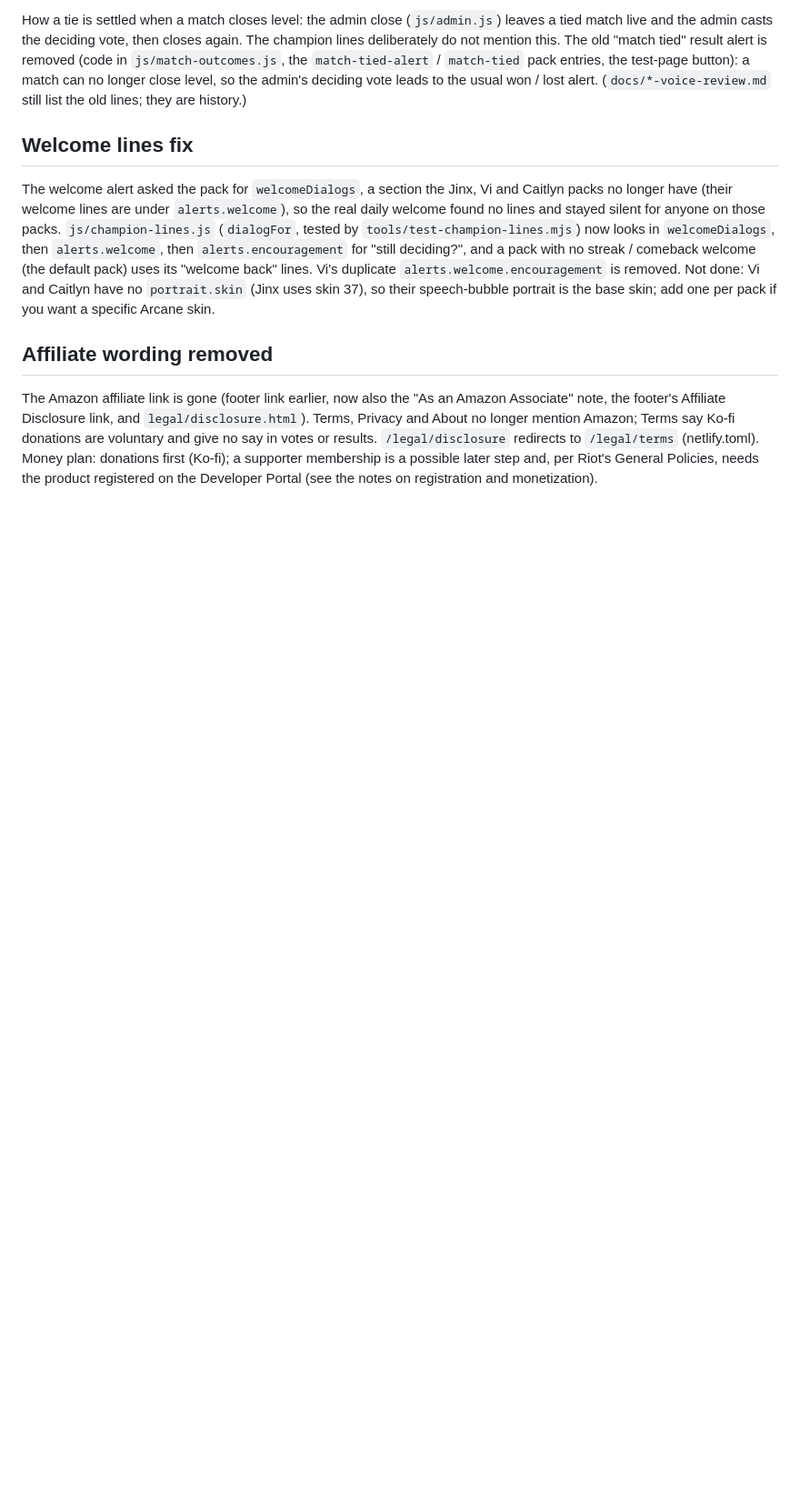
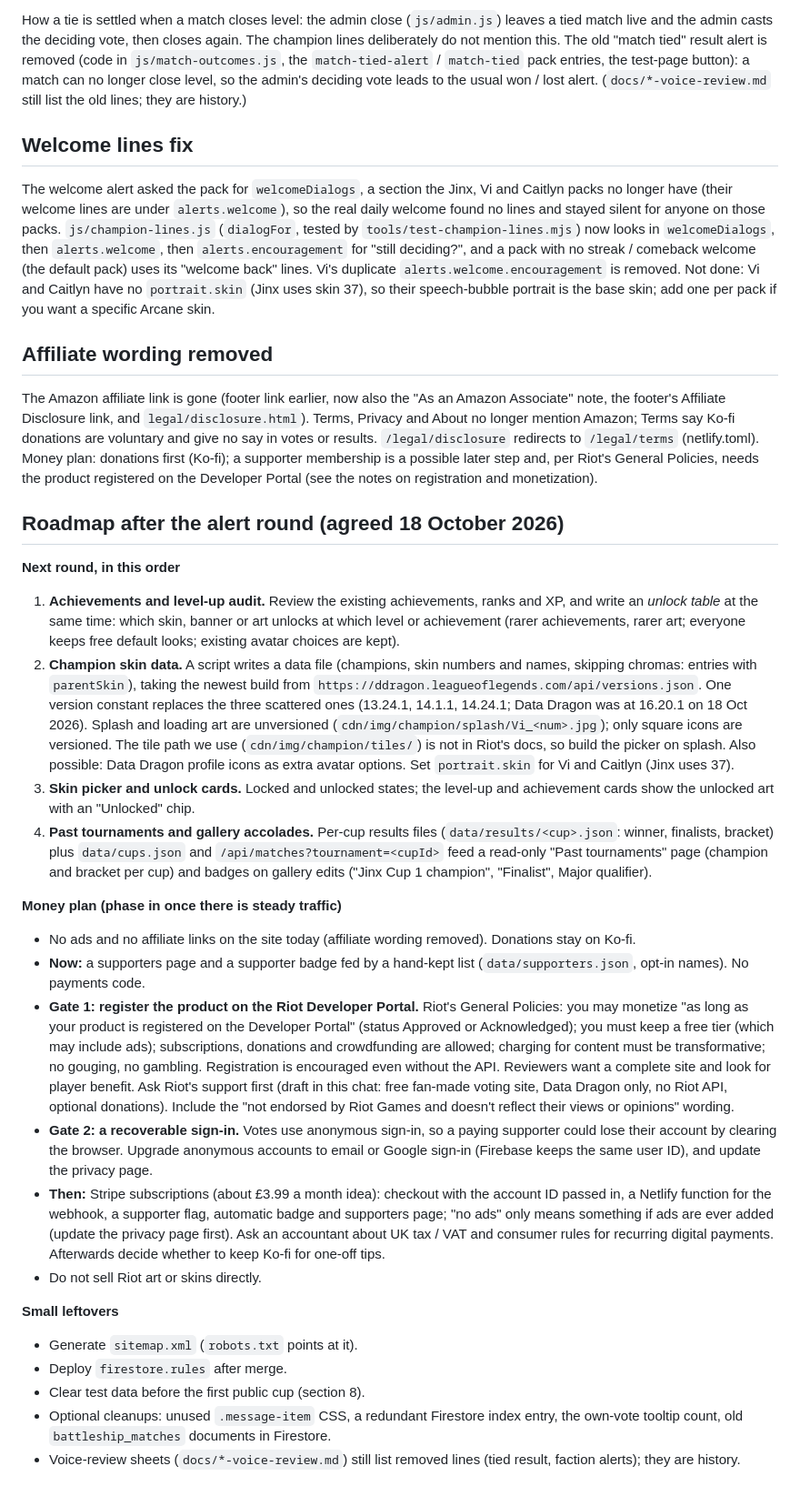
Before and after one commit to AnthemArena/anthem-arena, a Markdown page: docs/arcane_moments.md, the part around the change. Shown at 91% size. Rendered like a GitHub page; blank space fills up the shorter version.

Commit message:
Docs: roadmap after the alert round (achievements audit, skins, past tournaments, supporter plan)
Co-Authored-By: Claude Sonnet 5.5 <noreply@anthropic.com>
Claude-Session: https://claude.ai/code/session_013psebDbek43PiPjqCtRkhL

```diff
--- a/docs/arcane_moments.md
+++ b/docs/arcane_moments.md
@@ -759,3 +759,25 @@ The welcome alert asked the pack for `welcomeDialogs`, a section the Jinx, Vi an
 ## Affiliate wording removed
 
 The Amazon affiliate link is gone (footer link earlier, now also the "As an Amazon Associate" note, the footer's Affiliate Disclosure link, and `legal/disclosure.html`). Terms, Privacy and About no longer mention Amazon; Terms say Ko-fi donations are voluntary and give no say in votes or results. `/legal/disclosure` redirects to `/legal/terms` (netlify.toml). Money plan: donations first (Ko-fi); a supporter membership is a possible later step and, per Riot's General Policies, needs the product registered on the Developer Portal (see the notes on registration and monetization).
+## Roadmap after the alert round (agreed 18 October 2026)
+
+**Next round, in this order**
+1. **Achievements and level-up audit.** Review the existing achievements, ranks and XP, and write an *unlock table* at the same time: which skin, banner or art unlocks at which level or achievement (rarer achievements, rarer art; everyone keeps free default looks; existing avatar choices are kept).
+2. **Champion skin data.** A script writes a data file (champions, skin numbers and names, skipping chromas: entries with `parentSkin`), taking the newest build from `https://ddragon.leagueoflegends.com/api/versions.json`. One version constant replaces the three scattered ones (13.24.1, 14.1.1, 14.24.1; Data Dragon was at 16.20.1 on 18 Oct 2026). Splash and loading art are unversioned (`cdn/img/champion/splash/Vi_<num>.jpg`); only square icons are versioned. The tile path we use (`cdn/img/champion/tiles/`) is not in Riot's docs, so build the picker on splash. Also possible: Data Dragon profile icons as extra avatar options. Set `portrait.skin` for Vi and Caitlyn (Jinx uses 37).
+3. **Skin picker and unlock cards.** Locked and unlocked states; the level-up and achievement cards show the unlocked art with an "Unlocked" chip.
+4. **Past tournaments and gallery accolades.** Per-cup results files (`data/results/<cup>.json`: winner, finalists, bracket) plus `data/cups.json` and `/api/matches?tournament=<cupId>` feed a read-only "Past tournaments" page (champion and bracket per cup) and badges on gallery edits ("Jinx Cup 1 champion", "Finalist", Major qualifier).
+
+**Money plan (phase in once there is steady traffic)**
+- No ads and no affiliate links on the site today (affiliate wording removed). Donations stay on Ko-fi.
+- **Now:** a supporters page and a supporter badge fed by a hand-kept list (`data/supporters.json`, opt-in names). No payments code.
+- **Gate 1: register the product on the Riot Developer Portal.** Riot's General Policies: you may monetize "as long as your product is registered on the Developer Portal" (status Approved or Acknowledged); you must keep a free tier (which may include ads); subscriptions, donations and crowdfunding are allowed; charging for content must be transformative; no gouging, no gambling. Registration is encouraged even without the API. Reviewers want a complete site and look for player benefit. Ask Riot's support first (draft in this chat: free fan-made voting site, Data Dragon only, no Riot API, optional donations). Include the "not endorsed by Riot Games and doesn't reflect their views or opinions" wording.
+- **Gate 2: a recoverable sign-in.** Votes use anonymous sign-in, so a paying supporter could lose their account by clearing the browser. Upgrade anonymous accounts to email or Google sign-in (Firebase keeps the same user ID), and update the privacy page.
+- **Then:** Stripe subscriptions (about £3.99 a month idea): checkout with the account ID passed in, a Netlify function for the webhook, a supporter flag, automatic badge and supporters page; "no ads" only means something if ads are ever added (update the privacy page first). Ask an accountant about UK tax / VAT and consumer rules for recurring digital payments. Afterwards decide whether to keep Ko-fi for one-off tips.
+- Do not sell Riot art or skins directly.
+
+**Small leftovers**
+- Generate `sitemap.xml` (`robots.txt` points at it).
+- Deploy `firestore.rules` after merge.
+- Clear test data before the first public cup (section 8).
+- Optional cleanups: unused `.message-item` CSS, a redundant Firestore index entry, the own-vote tooltip count, old `battleship_matches` documents in Firestore.
+- Voice-review sheets (`docs/*-voice-review.md`) still list removed lines (tied result, faction alerts); they are history.
```
